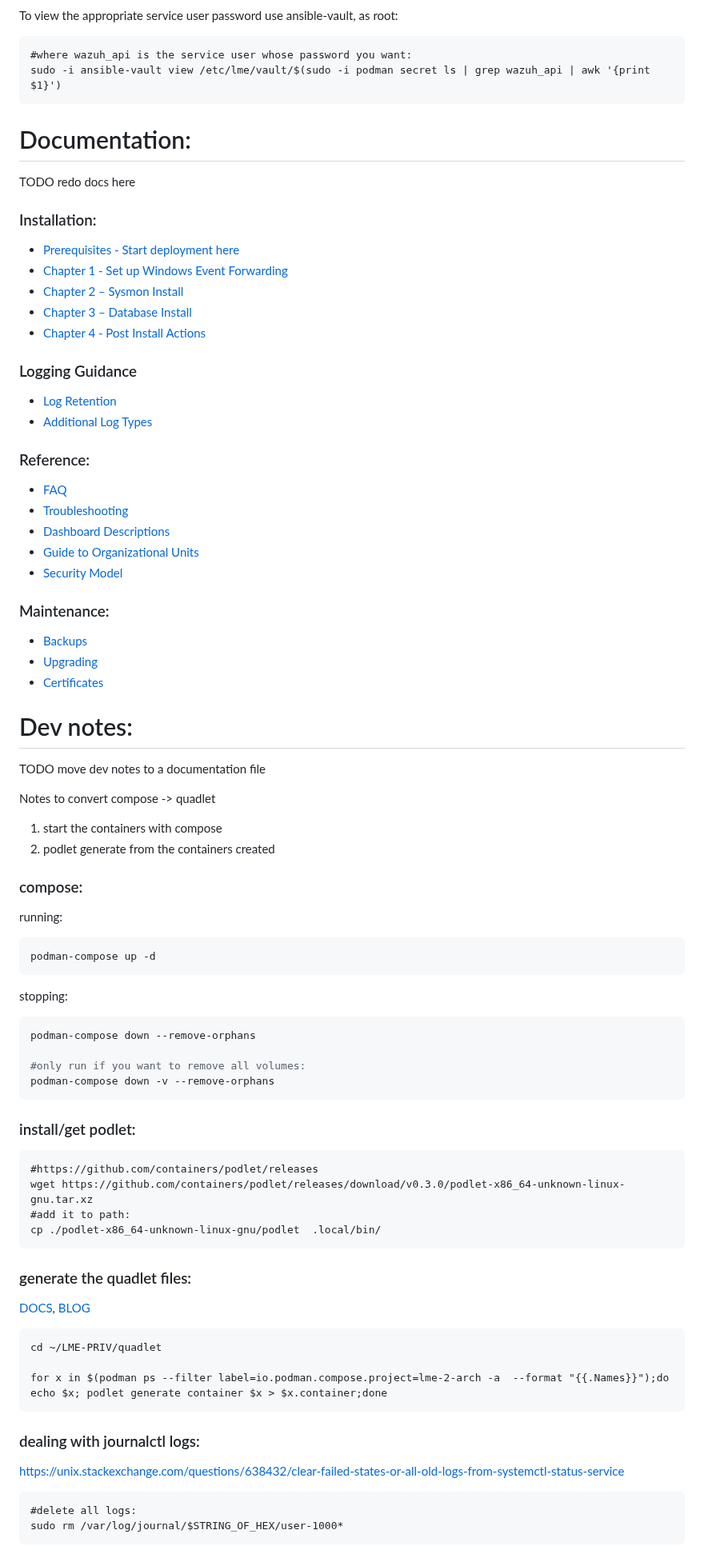
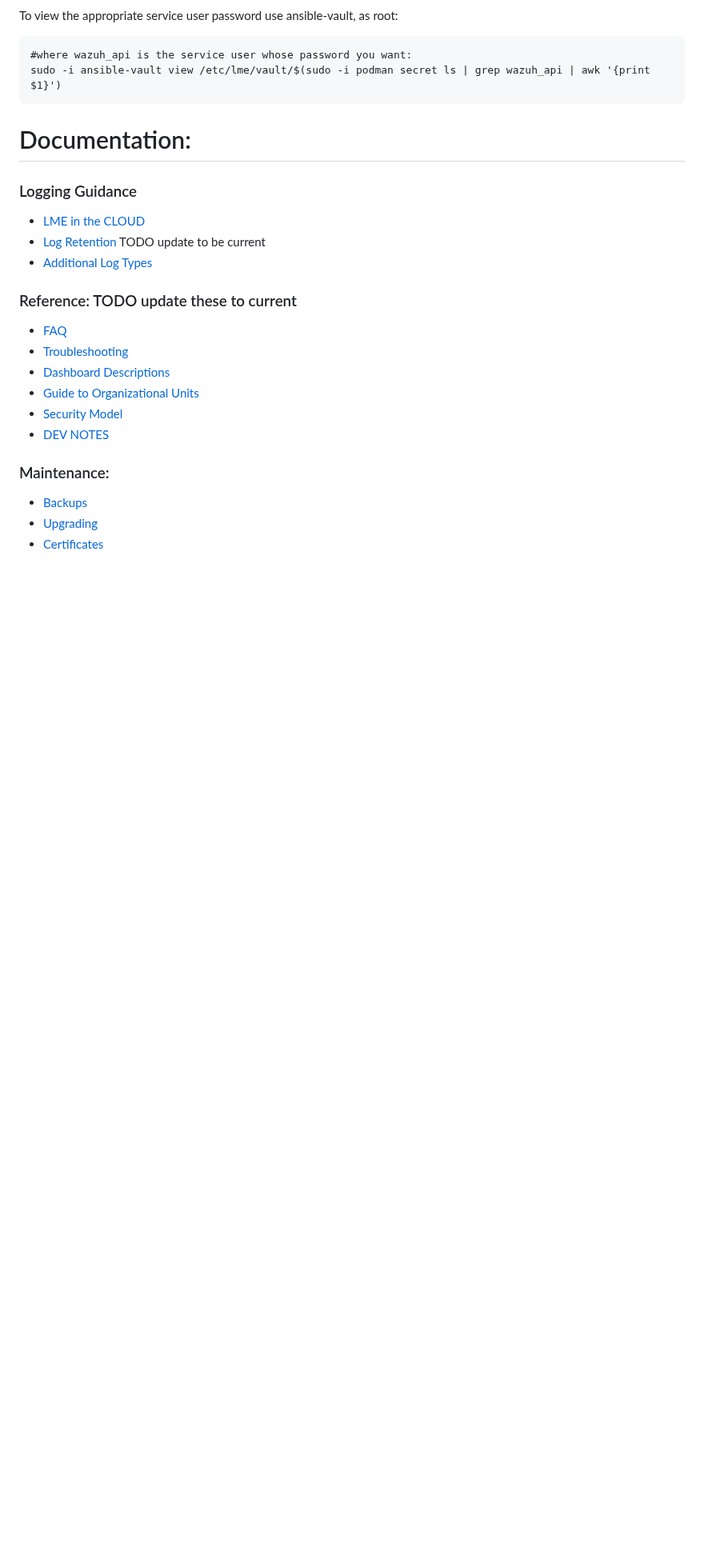
Before and after one commit to cisagov/LME, a Markdown page: README.md, the part around one of its changes. Shown at 80% size. GitHub-like rendering; blank space fills up the shorter version.

````diff
--- a/README.md
+++ b/README.md
@@ -276,73 +292,21 @@ sudo -i ansible-vault view /etc/lme/vault/$(sudo -i podman secret ls | grep wazu
 
 
 # Documentation:
-TODO redo docs here
-
-### Installation:
- - [Prerequisites - Start deployment here](/docs/markdown/prerequisites.md)
- - [Chapter 1 - Set up Windows Event Forwarding](/docs/markdown/chapter1/chapter1.md)
- - [Chapter 2 – Sysmon Install](/docs/markdown/chapter2.md)
- - [Chapter 3 – Database Install](/docs/markdown/chapter3/chapter3.md)
- - [Chapter 4 - Post Install Actions ](/docs/markdown/chapter4.md)
 
 ### Logging Guidance
- - [Log Retention](/docs/markdown/logging-guidance/retention.md)
+ - [LME in the CLOUD](/docs/markdown/logging-guidance/cloud.md)
+ - [Log Retention](/docs/markdown/logging-guidance/retention.md)  TODO update to be current
  - [Additional Log Types](/docs/markdown/logging-guidance/other-logging.md)
 
-### Reference:
+### Reference: TODO update these to current
  - [FAQ](/docs/markdown/reference/faq.md)
  - [Troubleshooting](/docs/markdown/reference/troubleshooting.md)
  - [Dashboard Descriptions](/docs/markdown/reference/dashboard-descriptions.md)
  - [Guide to Organizational Units](/docs/markdown/chapter1/guide_to_ous.md)
  - [Security Model](/docs/markdown/reference/security-model.md)
+ - [DEV NOTES](/docs/markdown/reference/dev-notes)
 
 ### Maintenance:
  - [Backups](/docs/markdown/maintenance/backups.md)
  - [Upgrading](/docs/markdown/maintenance/upgrading.md)
  - [Certificates](/docs/markdown/maintenance/certificates.md)
-
-# Dev notes:
-TODO move dev notes to a documentation file
-
-Notes to convert compose -> quadlet
-1. start the containers with compose
-2. podlet generate from the containers created
-
-### compose:
-running:
-```shell
-podman-compose up -d
-```
-
-stopping:
-```shell
-podman-compose down --remove-orphans
-
-#only run if you want to remove all volumes:
-podman-compose down -v --remove-orphans
-```
-
-### install/get podlet:
-```
-#https://github.com/containers/podlet/releases
-wget https://github.com/containers/podlet/releases/download/v0.3.0/podlet-x86_64-unknown-linux-gnu.tar.xz
-#add it to path:
-cp ./podlet-x86_64-unknown-linux-gnu/podlet  .local/bin/
-```
-
-### generate the quadlet files:
-[DOCS](https://docs.podman.io/en/latest/markdown/podman-systemd.unit.5.html), [BLOG](https://mo8it.com/blog/quadlet/)
-
-```
-cd ~/LME-PRIV/quadlet
-
-for x in $(podman ps --filter label=io.podman.compose.project=lme-2-arch -a  --format "{{.Names}}");do echo $x; podlet generate container $x > $x.container;done
-```
-
-### dealing with journalctl logs:
-https://unix.stackexchange.com/questions/638432/clear-failed-states-or-all-old-logs-from-systemctl-status-service
-```
-#delete all logs:
-sudo rm /var/log/journal/$STRING_OF_HEX/user-1000*
-```
-
````
Also changed, not shown: other parts of README.md (+21 -123 lines).
